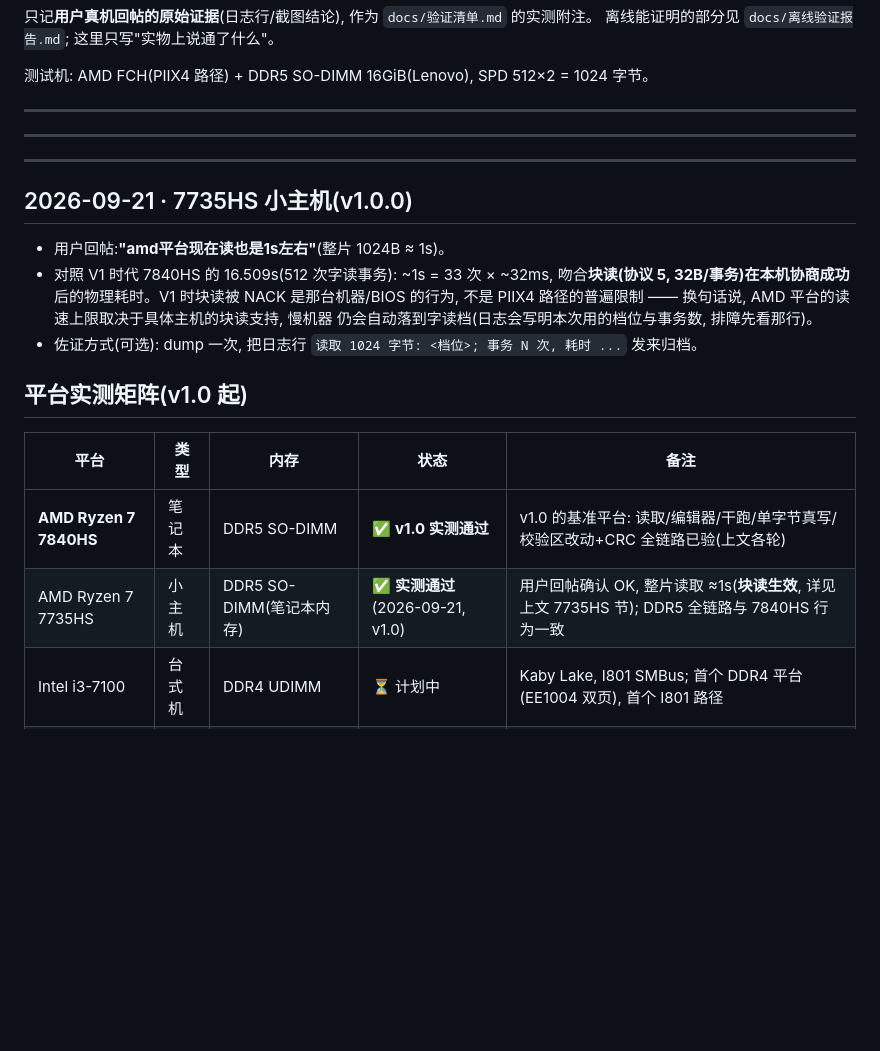
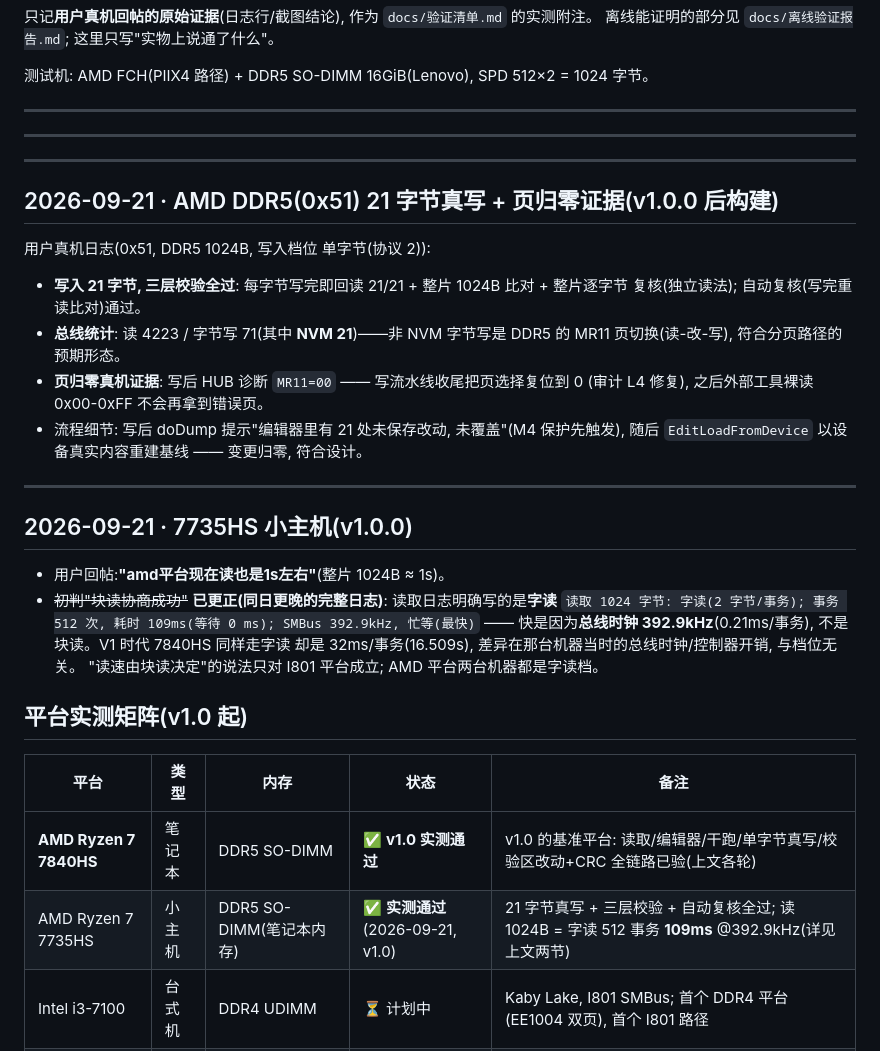
Before and after one commit to JackZeng-G/spdrw, a Markdown page: docs/真机实测记录.md, the part around the change. Drawn GitHub-style; blank space fills up the shorter version.

Commit message:
docs: AMD 0x51 21 字节真写证据归档; 更正读速归因(392.9kHz 字读, 非块读)

```diff
--- a/docs/真机实测记录.md
+++ b/docs/真机实测记录.md
@@ -11,21 +11,35 @@
 
 ---
 
+## 2026-09-21 · AMD DDR5(0x51) 21 字节真写 + 页归零证据(v1.0.0 后构建)
+
+用户真机日志(0x51, DDR5 1024B, 写入档位 单字节(协议 2)):
+
+- **写入 21 字节, 三层校验全过**: 每字节写完即回读 21/21 + 整片 1024B 比对 + 整片逐字节
+  复核(独立读法); 自动复核(写完重读比对)通过。
+- **总线统计**: 读 4223 / 字节写 71(其中 **NVM 21**)——非 NVM 字节写是 DDR5 的 MR11
+  页切换(读-改-写), 符合分页路径的预期形态。
+- **页归零真机证据**: 写后 HUB 诊断 `MR11=00` —— 写流水线收尾把页选择复位到 0
+  (审计 L4 修复), 之后外部工具裸读 0x00-0xFF 不会再拿到错误页。
+- 流程细节: 写后 doDump 提示"编辑器里有 21 处未保存改动, 未覆盖"(M4 保护先触发),
+  随后 `EditLoadFromDevice` 以设备真实内容重建基线 —— 变更归零, 符合设计。
+
+---
 ## 2026-09-21 · 7735HS 小主机(v1.0.0)
 
 - 用户回帖:**"amd平台现在读也是1s左右"**(整片 1024B ≈ 1s)。
-- 对照 V1 时代 7840HS 的 16.509s(512 次字读事务): ~1s = 33 次 × ~32ms, 吻合**块读(协议 5,
-  32B/事务)在本机协商成功**后的物理耗时。V1 时块读被 NACK 是那台机器/BIOS 的行为, 不是
-  PIIX4 路径的普遍限制 —— 换句话说, AMD 平台的读速上限取决于具体主机的块读支持, 慢机器
-  仍会自动落到字读档(日志会写明本次用的档位与事务数, 排障先看那行)。
-- 佐证方式(可选): dump 一次, 把日志行 `读取 1024 字节: <档位>; 事务 N 次, 耗时 ...` 发来归档。
+- ~~初判"块读协商成功"~~ **已更正(同日更晚的完整日志)**: 读取日志明确写的是**字读**
+  `读取 1024 字节: 字读(2 字节/事务); 事务 512 次, 耗时 109ms(等待 0 ms); SMBus 392.9kHz, 忙等(最快)`
+  —— 快是因为**总线时钟 392.9kHz**(0.21ms/事务), 不是块读。V1 时代 7840HS 同样走字读
+  却是 32ms/事务(16.509s), 差异在那台机器当时的总线时钟/控制器开销, 与档位无关。
+  "读速由块读决定"的说法只对 I801 平台成立; AMD 平台两台机器都是字读档。
 
 ## 平台实测矩阵(v1.0 起)
 
 | 平台 | 类型 | 内存 | 状态 | 备注 |
 |---|---|---|---|---|
 | **AMD Ryzen 7 7840HS** | 笔记本 | DDR5 SO-DIMM | ✅ **v1.0 实测通过** | v1.0 的基准平台: 读取/编辑器/干跑/单字节真写/校验区改动+CRC 全链路已验(上文各轮) |
-| AMD Ryzen 7 7735HS | 小主机 | DDR5 SO-DIMM(笔记本内存) | ✅ **实测通过**(2026-09-21, v1.0) | 用户回帖确认 OK, 整片读取 ≈1s(**块读生效**, 详见上文 7735HS 节); DDR5 全链路与 7840HS 行为一致 |
+| AMD Ryzen 7 7735HS | 小主机 | DDR5 SO-DIMM(笔记本内存) | ✅ **实测通过**(2026-09-21, v1.0) | 21 字节真写 + 三层校验 + 自动复核全过; 读 1024B = 字读 512 事务 **109ms** @392.9kHz(详见上文两节) |
 | Intel i3-7100 | 台式机 | DDR4 UDIMM | ⏳ 计划中 | Kaby Lake, I801 SMBus; 首个 DDR4 平台(EE1004 双页), 首个 I801 路径 |
 | Intel 6305 | 小主机 | DDR4 SO-DIMM | ⏳ 计划中 | I801; DDR4 SO-DIMM 插槽 |
 | Intel J4025 | 小主机 | DDR4 SO-DIMM | ⏳ 计划中 | Gemini Lake Refresh, I801; 低功耗平台 SMBus 时序偏慢, 关注读档位自动降级 |
```
